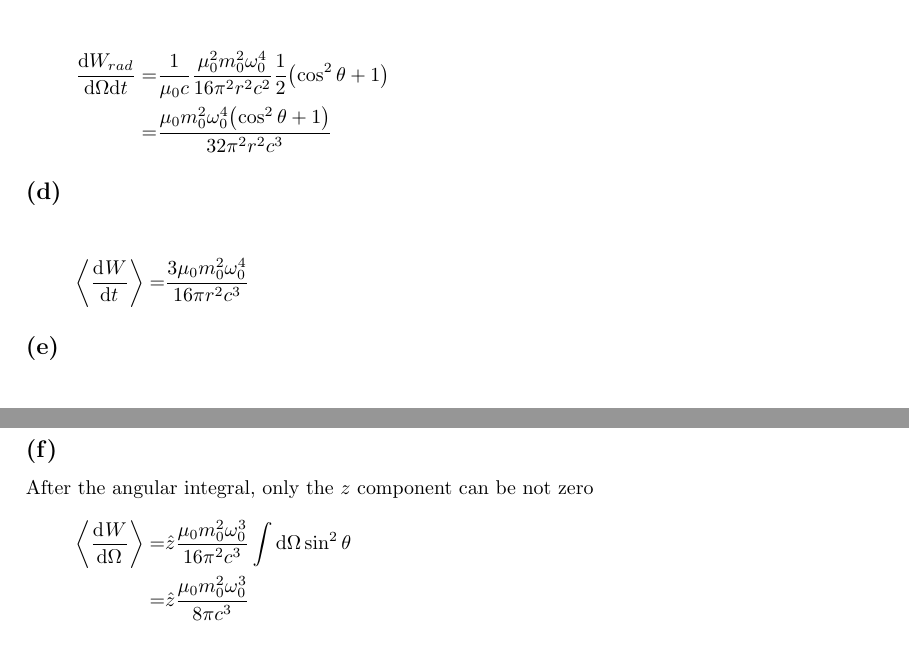
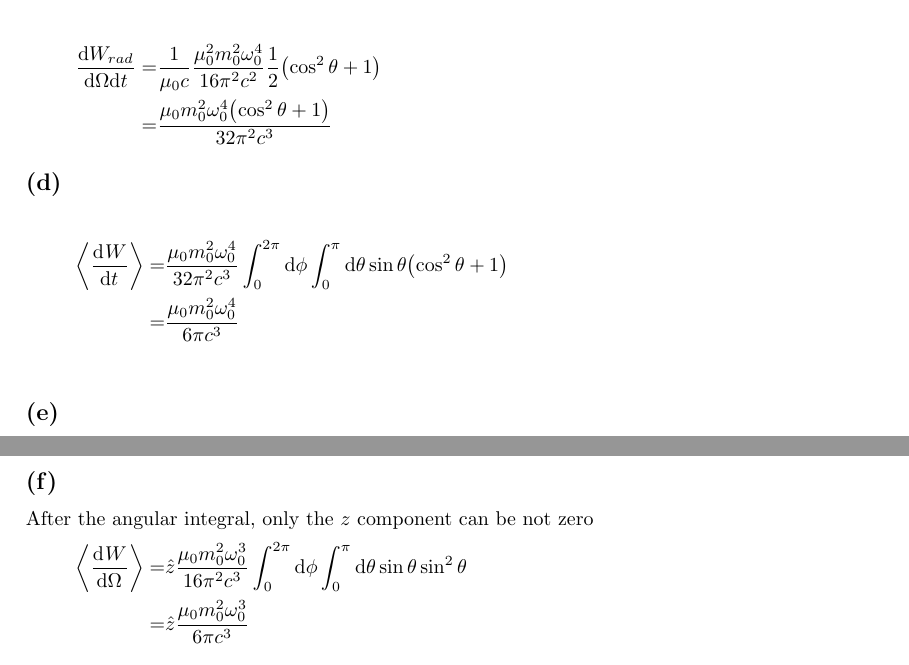
Before and after one commit to yuyichao/8.311, a LaTeX problem sheet (pset/pset3/pset3.tex): two parts of page 6 of 6, joined at a grey line, cut so that both start at the same text. Compiled offline with pdfLaTeX; a LaTeX package or settings file that is missing is left out.

Commit message:
[pset3] p5

```diff
--- a/pset/pset3/pset3.tex
+++ b/pset/pset3/pset3.tex
@@ -281,12 +281,13 @@ Helicity is positive for $\theta>0$ and negative for $\theta<0$\\
 Ellipticity is $\abs{\cos\theta}$
 \subsection{}
 \eqar{
-  \frac{\ud W_{rad}}{\ud\Omega\ud t}=&\frac{1}{\mu_0c}\frac{\mu_0^2 m_0^2\omega_0^4}{16\pi^2 r^2c^2}\frac12\paren{\cos^2\theta+1}\\
-  =&\frac{\mu_0 m_0^2\omega_0^4\paren{\cos^2\theta+1}}{32\pi^2 r^2c^3}
+  \frac{\ud W_{rad}}{\ud\Omega\ud t}=&\frac{1}{\mu_0c}\frac{\mu_0^2 m_0^2\omega_0^4}{16\pi^2 c^2}\frac12\paren{\cos^2\theta+1}\\
+  =&\frac{\mu_0 m_0^2\omega_0^4\paren{\cos^2\theta+1}}{32\pi^2 c^3}
 }
 \subsection{}
 \eqar{
-  \angl{\diff{W}{t}}=&\frac{3\mu_0 m_0^2\omega_0^4}{16\pi r^2c^3}
+  \angl{\diff{W}{t}}=&\frac{\mu_0 m_0^2\omega_0^4}{32\pi^2 c^3}\int_0^{2\pi}\ud\phi\int_0^\pi\ud\theta\sin\theta\paren{\cos^2\theta+1}\\
+  =&\frac{\mu_0 m_0^2\omega_0^4}{6\pi c^3}\\
 }
 \subsection{}
 \eqar{
@@ -301,8 +302,8 @@ Ellipticity is $\abs{\cos\theta}$
 \subsection{}
 After the angular integral, only the $z$ component can be not zero
 \eqar{
-  \angl{\diff{W}{\Omega}}=&\hat z\frac{\mu_0 m_0^2\omega_0^3}{16\pi^2 c^3}\int\ud\Omega\sin^2\theta\\
-  =&\hat z\frac{\mu_0 m_0^2\omega_0^3}{8\pi c^3}
+  \angl{\diff{W}{\Omega}}=&\hat z\frac{\mu_0 m_0^2\omega_0^3}{16\pi^2 c^3}\int_0^{2\pi}\ud\phi\int_0^\pi\ud\theta\sin\theta\sin^2\theta\\
+  =&\hat z\frac{\mu_0 m_0^2\omega_0^3}{6\pi c^3}
 }
 \section{}
 \subsection{}
```
Also changed, not shown: pset/pset3/pset3.pdf.
